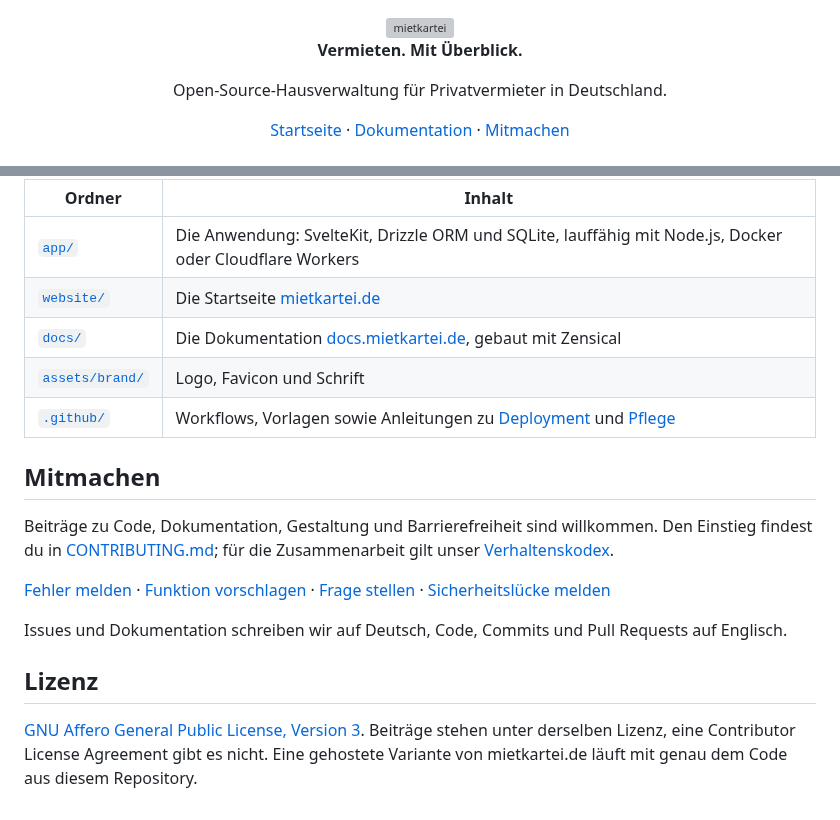
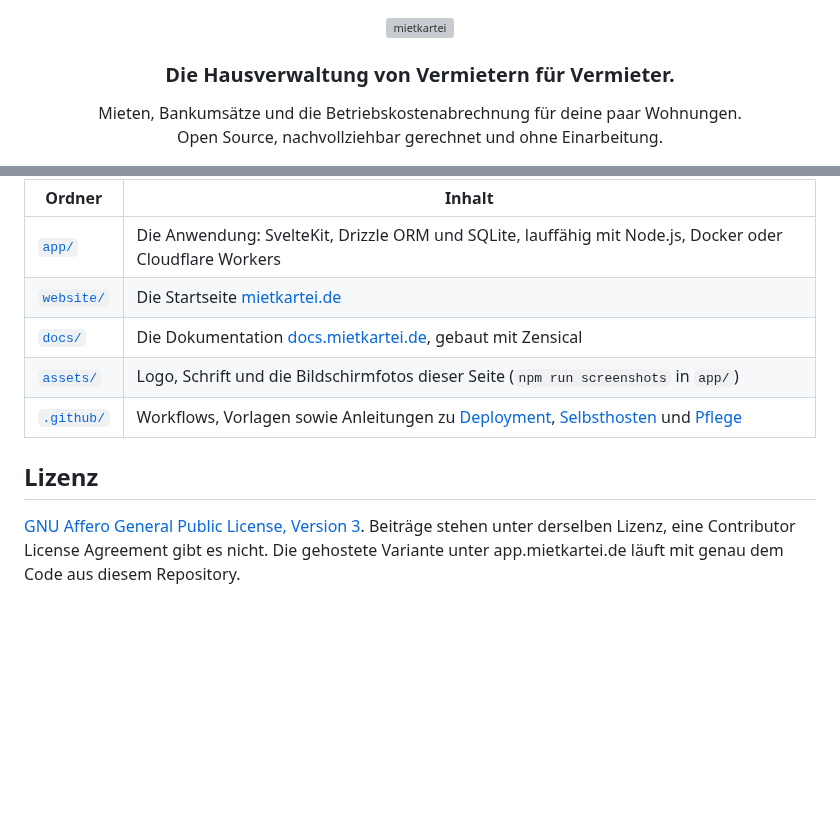
Before and after one commit to OliverHennhoefer/mietkartei.de, a Markdown page: README.md, 2 parts joined by grey strips. Drawn GitHub-style; folded sections open; blank space fills up the shorter version; grey boxes are pictures that could not be loaded.

```diff
--- a/README.md
+++ b/README.md
@@ -5,11 +5,10 @@
   <img src="assets/brand/lockup.svg" alt="mietkartei" width="280">
 </picture>
 
-**Vermieten. Mit Überblick.**
+### Die Hausverwaltung von Vermietern für Vermieter.
 
-Open-Source-Hausverwaltung für Privatvermieter in Deutschland.
-
-[Startseite](https://mietkartei.de) · [Dokumentation](https://docs.mietkartei.de) · [Mitmachen](CONTRIBUTING.md)
+Mieten, Bankumsätze und die Betriebskostenabrechnung für deine paar Wohnungen.<br>
+Open Source, nachvollziehbar gerechnet und ohne Einarbeitung.
 
 [![App](https://github.com/OliverHennhoefer/mietkartei.de/actions/workflows/app.yml/badge.svg)](https://github.com/OliverHennhoefer/mietkartei.de/actions/workflows/app.yml)
 [![Testabdeckung](https://codecov.io/gh/OliverHennhoefer/mietkartei.de/graph/badge.svg)](https://codecov.io/gh/OliverHennhoefer/mietkartei.de)
@@ -50,17 +94,11 @@ Danach läuft die Anwendung unter <http://localhost:5173>. Betrieb mit Docker od
 | [`app/`](app/) | Die Anwendung: SvelteKit, Drizzle ORM und SQLite, lauffähig mit Node.js, Docker oder Cloudflare Workers |
 | [`website/`](website/) | Die Startseite [mietkartei.de](https://mietkartei.de) |
 | [`docs/`](docs/) | Die Dokumentation [docs.mietkartei.de](https://docs.mietkartei.de), gebaut mit Zensical |
-| [`assets/brand/`](assets/brand/) | Logo, Favicon und Schrift |
-| [`.github/`](.github/) | Workflows, Vorlagen sowie Anleitungen zu [Deployment](.github/DEPLOYMENT.md) und [Pflege](.github/MAINTENANCE.md) |
+| [`assets/`](assets/) | Logo, Schrift und die Bildschirmfotos dieser Seite (`npm run screenshots` in `app/`) |
+| [`.github/`](.github/) | Workflows, Vorlagen sowie Anleitungen zu [Deployment](.github/DEPLOYMENT.md), [Selbsthosten](.github/SELF_HOSTING.md) und [Pflege](.github/MAINTENANCE.md) |
 
-## Mitmachen
-
-Beiträge zu Code, Dokumentation, Gestaltung und Barrierefreiheit sind willkommen. Den Einstieg findest du in [CONTRIBUTING.md](CONTRIBUTING.md); für die Zusammenarbeit gilt unser [Verhaltenskodex](CODE_OF_CONDUCT.md).
-
-[Fehler melden](https://github.com/OliverHennhoefer/mietkartei.de/issues/new?template=01-fehler.yml) · [Funktion vorschlagen](https://github.com/OliverHennhoefer/mietkartei.de/issues/new?template=02-funktionswunsch.yml) · [Frage stellen](SUPPORT.md) · [Sicherheitslücke melden](SECURITY.md)
-
-Issues und Dokumentation schreiben wir auf Deutsch, Code, Commits und Pull Requests auf Englisch.
+</details>
 
 ## Lizenz
 
-[GNU Affero General Public License, Version 3](LICENSE). Beiträge stehen unter derselben Lizenz, eine Contributor License Agreement gibt es nicht. Eine gehostete Variante von mietkartei.de läuft mit genau dem Code aus diesem Repository.
+[GNU Affero General Public License, Version 3](LICENSE). Beiträge stehen unter derselben Lizenz, eine Contributor License Agreement gibt es nicht. Die gehostete Variante unter app.mietkartei.de läuft mit genau dem Code aus diesem Repository.
```
Also changed, not shown: other parts of README.md (+60 -15 lines), app/README.md (+4 -0 lines), assets/screenshots/abrechnung-mieter.png (added), assets/screenshots/mietkonto.png (added), assets/screenshots/uebersicht.png (added), assets/social-preview.png (added), 2 other files.
